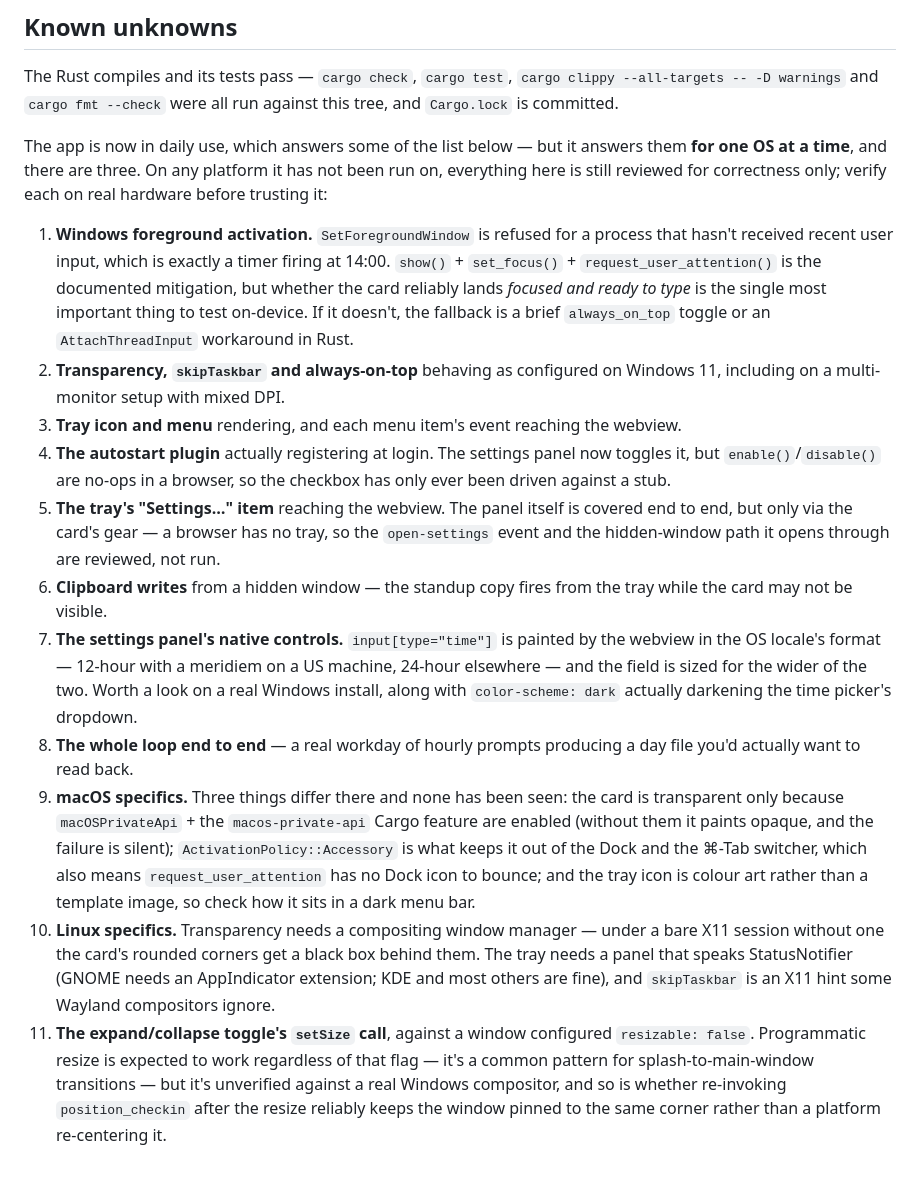
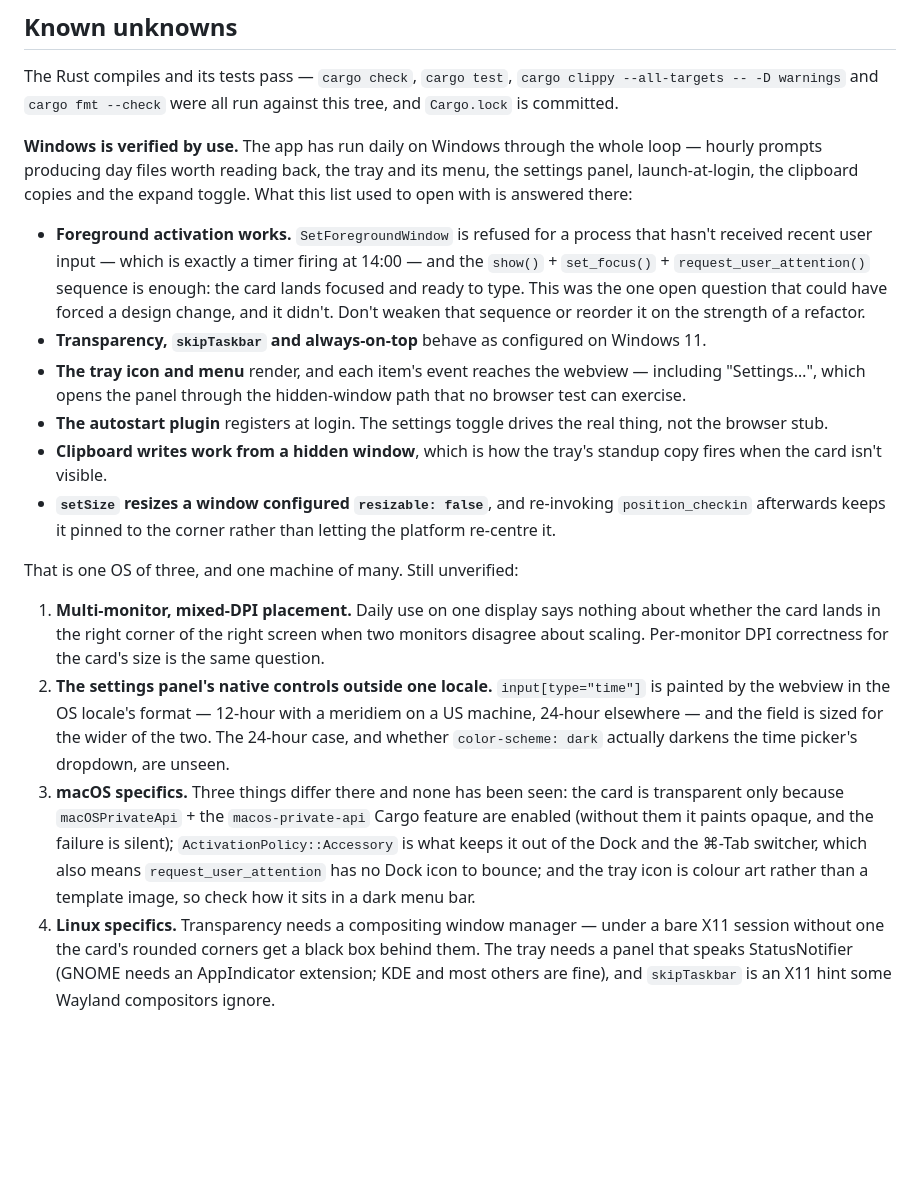
Before and after one commit to Djeisen642/task-tracker, a Markdown page: docs/future-work.md, the part around the change. Drawn GitHub-style; blank space fills up the shorter version.

```diff
--- a/docs/future-work.md
+++ b/docs/future-work.md
@@ -292,53 +292,50 @@ The Rust compiles and its tests pass — `cargo check`, `cargo test`, `cargo
 clippy --all-targets -- -D warnings` and `cargo fmt --check` were all run
 against this tree, and `Cargo.lock` is committed.
 
-The app is now in daily use, which answers some of the list below — but it
-answers them **for one OS at a time**, and there are three. On any platform it
-has not been run on, everything here is still reviewed for correctness only;
-verify each on real hardware before trusting it:
+**Windows is verified by use.** The app has run daily on Windows through the
+whole loop — hourly prompts producing day files worth reading back, the tray and
+its menu, the settings panel, launch-at-login, the clipboard copies and the
+expand toggle. What this list used to open with is answered there:
 
-1. **Windows foreground activation.** `SetForegroundWindow` is refused for a
-   process that hasn't received recent user input, which is exactly a timer
-   firing at 14:00. `show()` + `set_focus()` + `request_user_attention()` is the
-   documented mitigation, but whether the card reliably lands _focused and ready
-   to type_ is the single most important thing to test on-device. If it doesn't,
-   the fallback is a brief `always_on_top` toggle or an `AttachThreadInput`
-   workaround in Rust.
-2. **Transparency, `skipTaskbar` and always-on-top** behaving as configured on
-   Windows 11, including on a multi-monitor setup with mixed DPI.
-3. **Tray icon and menu** rendering, and each menu item's event reaching the
-   webview.
-4. **The autostart plugin** actually registering at login. The settings panel now
-   toggles it, but `enable()`/`disable()` are no-ops in a browser, so the
-   checkbox has only ever been driven against a stub.
-5. **The tray's "Settings…" item** reaching the webview. The panel itself is
-   covered end to end, but only via the card's gear — a browser has no tray, so
-   the `open-settings` event and the hidden-window path it opens through are
-   reviewed, not run.
-6. **Clipboard writes** from a hidden window — the standup copy fires from the
-   tray while the card may not be visible.
-7. **The settings panel's native controls.** `input[type="time"]` is painted by
-   the webview in the OS locale's format — 12-hour with a meridiem on a US
-   machine, 24-hour elsewhere — and the field is sized for the wider of the two.
-   Worth a look on a real Windows install, along with `color-scheme: dark`
-   actually darkening the time picker's dropdown.
-8. **The whole loop end to end** — a real workday of hourly prompts producing a
-   day file you'd actually want to read back.
-9. **macOS specifics.** Three things differ there and none has been seen: the
+- **Foreground activation works.** `SetForegroundWindow` is refused for a
+  process that hasn't received recent user input — which is exactly a timer
+  firing at 14:00 — and the `show()` + `set_focus()` + `request_user_attention()`
+  sequence is enough: the card lands focused and ready to type. This was the one
+  open question that could have forced a design change, and it didn't. Don't
+  weaken that sequence or reorder it on the strength of a refactor.
+- **Transparency, `skipTaskbar` and always-on-top** behave as configured on
+  Windows 11.
+- **The tray icon and menu** render, and each item's event reaches the webview —
+  including "Settings…", which opens the panel through the hidden-window path
+  that no browser test can exercise.
+- **The autostart plugin** registers at login. The settings toggle drives the
+  real thing, not the browser stub.
+- **Clipboard writes work from a hidden window**, which is how the tray's
+  standup copy fires when the card isn't visible.
+- **`setSize` resizes a window configured `resizable: false`**, and re-invoking
+  `position_checkin` afterwards keeps it pinned to the corner rather than letting
+  the platform re-centre it.
+
+That is one OS of three, and one machine of many. Still unverified:
+
+1. **Multi-monitor, mixed-DPI placement.** Daily use on one display says nothing
+   about whether the card lands in the right corner of the right screen when two
+   monitors disagree about scaling. Per-monitor DPI correctness for the card's
+   size is the same question.
+2. **The settings panel's native controls outside one locale.**
+   `input[type="time"]` is painted by the webview in the OS locale's format —
+   12-hour with a meridiem on a US machine, 24-hour elsewhere — and the field is
+   sized for the wider of the two. The 24-hour case, and whether
+   `color-scheme: dark` actually darkens the time picker's dropdown, are unseen.
+3. **macOS specifics.** Three things differ there and none has been seen: the
    card is transparent only because `macOSPrivateApi` + the `macos-private-api`
    Cargo feature are enabled (without them it paints opaque, and the failure is
    silent); `ActivationPolicy::Accessory` is what keeps it out of the Dock and
    the ⌘-Tab switcher, which also means `request_user_attention` has no Dock
    icon to bounce; and the tray icon is colour art rather than a template image,
    so check how it sits in a dark menu bar.
-10. **Linux specifics.** Transparency needs a compositing window manager — under
-    a bare X11 session without one the card's rounded corners get a black box
-    behind them. The tray needs a panel that speaks StatusNotifier (GNOME needs
-    an AppIndicator extension; KDE and most others are fine), and `skipTaskbar`
-    is an X11 hint some Wayland compositors ignore.
-11. **The expand/collapse toggle's `setSize` call**, against a window configured
-    `resizable: false`. Programmatic resize is expected to work regardless of
-    that flag — it's a common pattern for splash-to-main-window transitions —
-    but it's unverified against a real Windows compositor, and so is whether
-    re-invoking `position_checkin` after the resize reliably keeps the window
-    pinned to the same corner rather than a platform re-centering it.
+4. **Linux specifics.** Transparency needs a compositing window manager — under
+   a bare X11 session without one the card's rounded corners get a black box
+   behind them. The tray needs a panel that speaks StatusNotifier (GNOME needs
+   an AppIndicator extension; KDE and most others are fine), and `skipTaskbar`
+   is an X11 hint some Wayland compositors ignore.
```
Also changed, not shown: CLAUDE.md (+24 -16 lines), README.md (+16 -9 lines).
